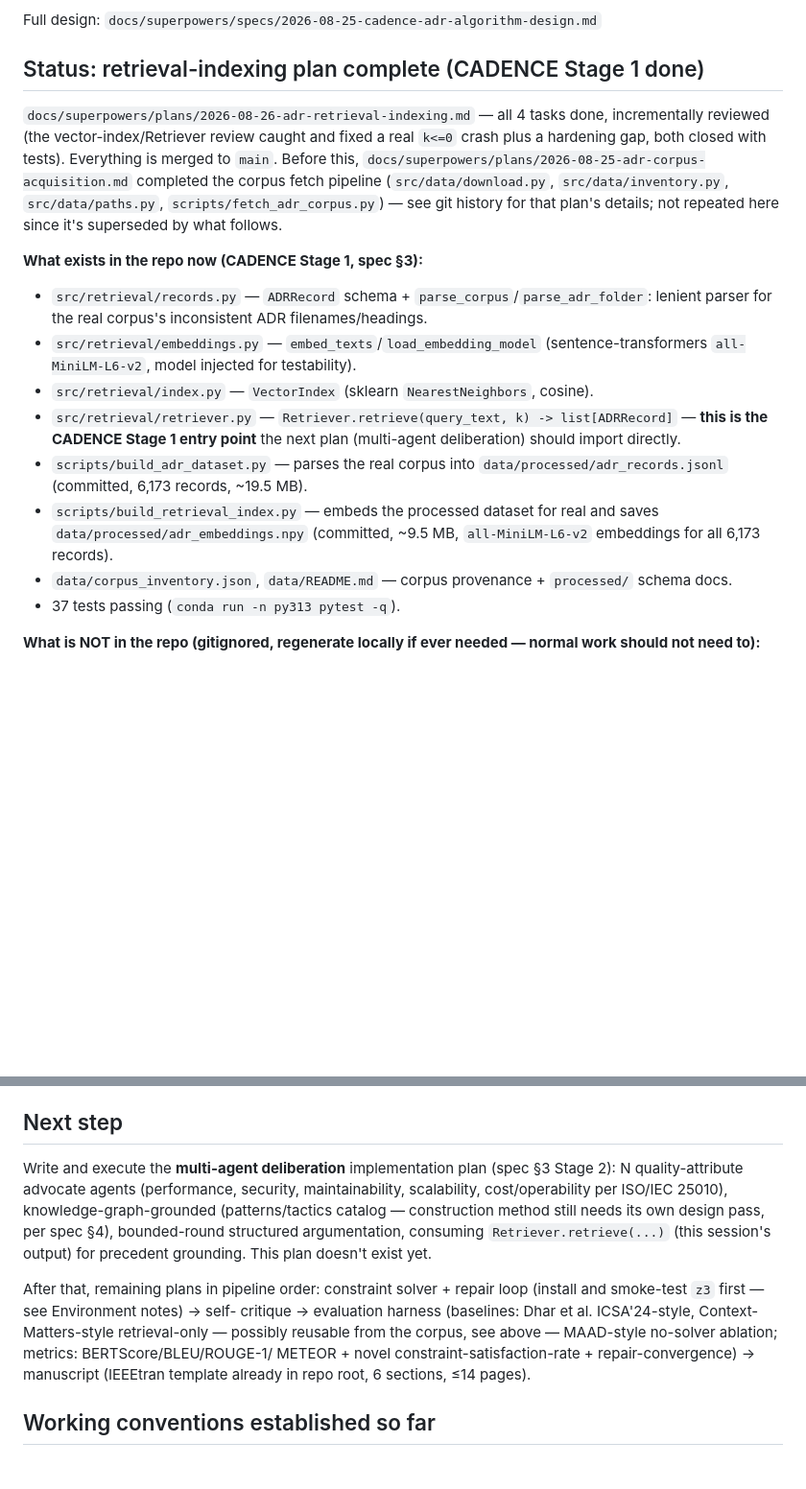
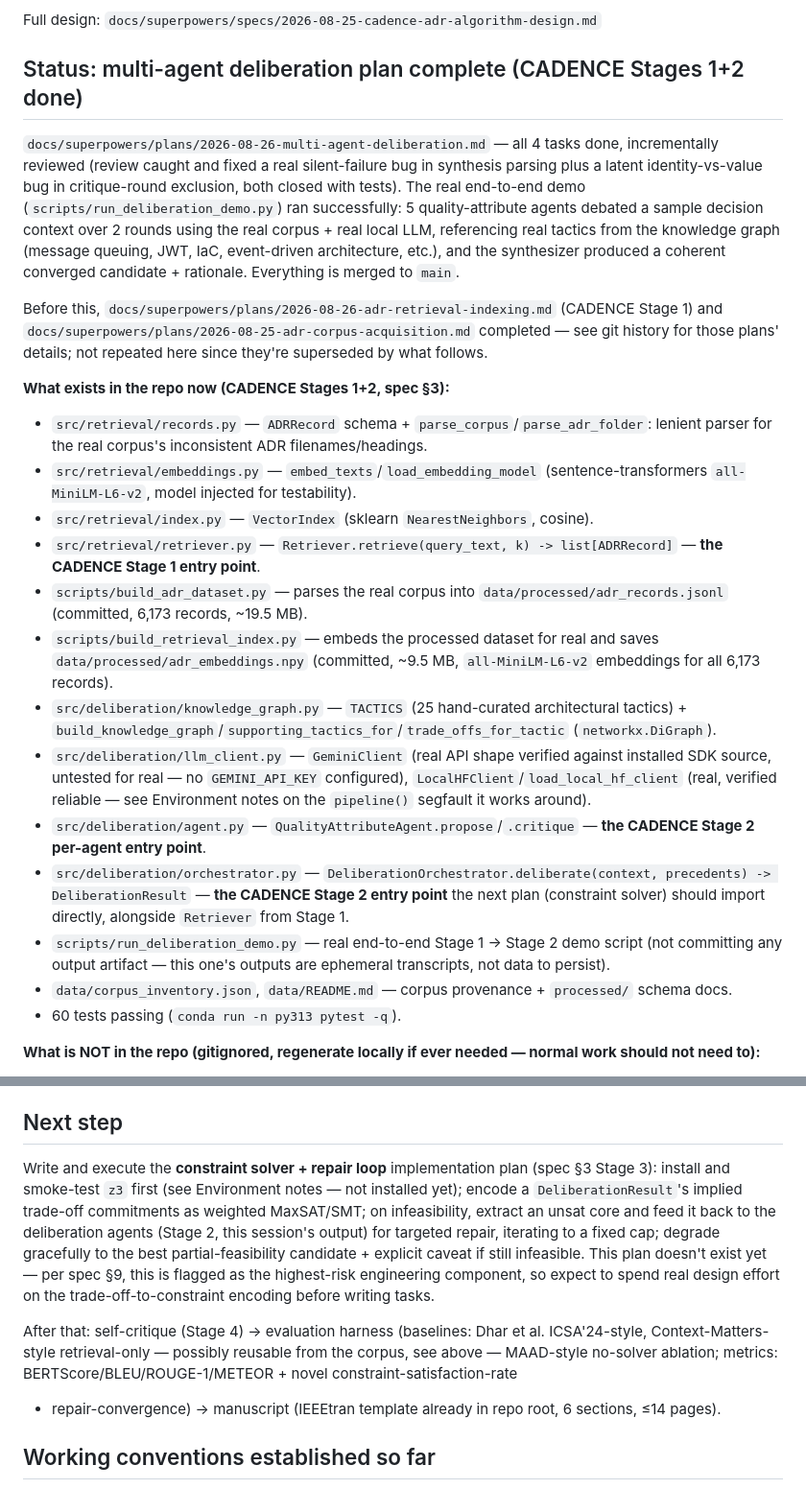
Before and after one commit to vinhqdang/Large-Language-Models-in-Service-Oriented-Ecosystems-Design, a Markdown page: PROGRESS.md, 2 parts joined by grey strips. Shown at 96% size. Drawn GitHub-style; blank space fills up the shorter version.

Commit message:
docs: mark multi-agent deliberation plan complete, point next step at solver

```diff
--- a/PROGRESS.md
+++ b/PROGRESS.md
@@ -18,25 +18,38 @@ decision-making in service-oriented architectures.
 
 Full design: `docs/superpowers/specs/2026-08-25-cadence-adr-algorithm-design.md`
 
-## Status: retrieval-indexing plan complete (CADENCE Stage 1 done)
+## Status: multi-agent deliberation plan complete (CADENCE Stages 1+2 done)
 
-`docs/superpowers/plans/2026-08-26-adr-retrieval-indexing.md` — all 4 tasks
-done, incrementally reviewed (the vector-index/Retriever review caught and
-fixed a real `k<=0` crash plus a hardening gap, both closed with tests).
-Everything is merged to `main`. Before this, `docs/superpowers/plans/2026-08-25-adr-corpus-acquisition.md`
-completed the corpus fetch pipeline (`src/data/download.py`, `src/data/inventory.py`,
-`src/data/paths.py`, `scripts/fetch_adr_corpus.py`) — see git history for
-that plan's details; not repeated here since it's superseded by what follows.
+`docs/superpowers/plans/2026-08-26-multi-agent-deliberation.md` — all 4
+tasks done, incrementally reviewed (review caught and fixed a real
+silent-failure bug in synthesis parsing plus a latent identity-vs-value
+bug in critique-round exclusion, both closed with tests). The real
+end-to-end demo (`scripts/run_deliberation_demo.py`) ran successfully: 5
+quality-attribute agents debated a sample decision context over 2 rounds
+using the real corpus + real local LLM, referencing real tactics from the
+knowledge graph (message queuing, JWT, IaC, event-driven architecture,
+etc.), and the synthesizer produced a coherent converged candidate +
+rationale. Everything is merged to `main`.
 
-**What exists in the repo now (CADENCE Stage 1, spec §3):**
+Before this, `docs/superpowers/plans/2026-08-26-adr-retrieval-indexing.md`
+(CADENCE Stage 1) and `docs/superpowers/plans/2026-08-25-adr-corpus-acquisition.md`
+completed — see git history for those plans' details; not repeated here
+since they're superseded by what follows.
+
+**What exists in the repo now (CADENCE Stages 1+2, spec §3):**
 - `src/retrieval/records.py` — `ADRRecord` schema + `parse_corpus`/`parse_adr_folder`: lenient parser for the real corpus's inconsistent ADR filenames/headings.
 - `src/retrieval/embeddings.py` — `embed_texts`/`load_embedding_model` (sentence-transformers `all-MiniLM-L6-v2`, model injected for testability).
 - `src/retrieval/index.py` — `VectorIndex` (sklearn `NearestNeighbors`, cosine).
-- `src/retrieval/retriever.py` — `Retriever.retrieve(query_text, k) -> list[ADRRecord]` — **this is the CADENCE Stage 1 entry point** the next plan (multi-agent deliberation) should import directly.
+- `src/retrieval/retriever.py` — `Retriever.retrieve(query_text, k) -> list[ADRRecord]` — **the CADENCE Stage 1 entry point**.
 - `scripts/build_adr_dataset.py` — parses the real corpus into `data/processed/adr_records.jsonl` (committed, 6,173 records, ~19.5 MB).
 - `scripts/build_retrieval_index.py` — embeds the processed dataset for real and saves `data/processed/adr_embeddings.npy` (committed, ~9.5 MB, `all-MiniLM-L6-v2` embeddings for all 6,173 records).
+- `src/deliberation/knowledge_graph.py` — `TACTICS` (25 hand-curated architectural tactics) + `build_knowledge_graph`/`supporting_tactics_for`/`trade_offs_for_tactic` (`networkx.DiGraph`).
+- `src/deliberation/llm_client.py` — `GeminiClient` (real API shape verified against installed SDK source, untested for real — no `GEMINI_API_KEY` configured), `LocalHFClient`/`load_local_hf_client` (real, verified reliable — see Environment notes on the `pipeline()` segfault it works around).
+- `src/deliberation/agent.py` — `QualityAttributeAgent.propose`/`.critique` — **the CADENCE Stage 2 per-agent entry point**.
+- `src/deliberation/orchestrator.py` — `DeliberationOrchestrator.deliberate(context, precedents) -> DeliberationResult` — **the CADENCE Stage 2 entry point** the next plan (constraint solver) should import directly, alongside `Retriever` from Stage 1.
+- `scripts/run_deliberation_demo.py` — real end-to-end Stage 1 → Stage 2 demo script (not committing any output artifact — this one's outputs are ephemeral transcripts, not data to persist).
 - `data/corpus_inventory.json`, `data/README.md` — corpus provenance + `processed/` schema docs.
-- 37 tests passing (`conda run -n py313 pytest -q`).
+- 60 tests passing (`conda run -n py313 pytest -q`).
 
 **What is NOT in the repo (gitignored, regenerate locally if ever needed —
 normal work should not need to):**
@@ -66,21 +79,23 @@ derived from Buchgeher et al.'s MSR study (IEEE Access, DOI [10.1109/ACCESS.2023
 
 ## Next step
 
-Write and execute the **multi-agent deliberation** implementation plan
-(spec §3 Stage 2): N quality-attribute advocate agents (performance,
-security, maintainability, scalability, cost/operability per ISO/IEC 25010),
-knowledge-graph-grounded (patterns/tactics catalog — construction method
-still needs its own design pass, per spec §4), bounded-round structured
-argumentation, consuming `Retriever.retrieve(...)` (this session's output)
-for precedent grounding. This plan doesn't exist yet.
+Write and execute the **constraint solver + repair loop** implementation
+plan (spec §3 Stage 3): install and smoke-test `z3` first (see Environment
+notes — not installed yet); encode a `DeliberationResult`'s implied
+trade-off commitments as weighted MaxSAT/SMT; on infeasibility, extract an
+unsat core and feed it back to the deliberation agents (Stage 2, this
+session's output) for targeted repair, iterating to a fixed cap; degrade
+gracefully to the best partial-feasibility candidate + explicit caveat if
+still infeasible. This plan doesn't exist yet — per spec §9, this is
+flagged as the highest-risk engineering component, so expect to spend real
+design effort on the trade-off-to-constraint encoding before writing tasks.
 
-After that, remaining plans in pipeline order: constraint solver + repair
-loop (install and smoke-test `z3` first — see Environment notes) → self-
-critique → evaluation harness (baselines: Dhar et al. ICSA'24-style,
-Context-Matters-style retrieval-only — possibly reusable from the corpus,
-see above — MAAD-style no-solver ablation; metrics: BERTScore/BLEU/ROUGE-1/
-METEOR + novel constraint-satisfaction-rate + repair-convergence) →
-manuscript (IEEEtran template already in repo root, 6 sections, ≤14 pages).
+After that: self-critique (Stage 4) → evaluation harness (baselines: Dhar
+et al. ICSA'24-style, Context-Matters-style retrieval-only — possibly
+reusable from the corpus, see above — MAAD-style no-solver ablation;
+metrics: BERTScore/BLEU/ROUGE-1/METEOR + novel constraint-satisfaction-rate
++ repair-convergence) → manuscript (IEEEtran template already in repo
+root, 6 sections, ≤14 pages).
 
 ## Working conventions established so far
 
```
